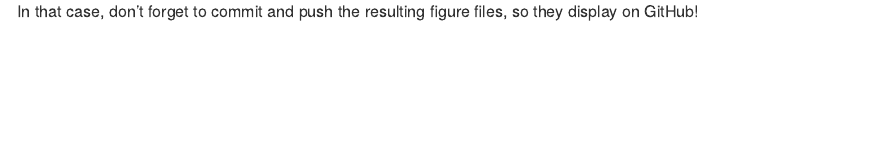
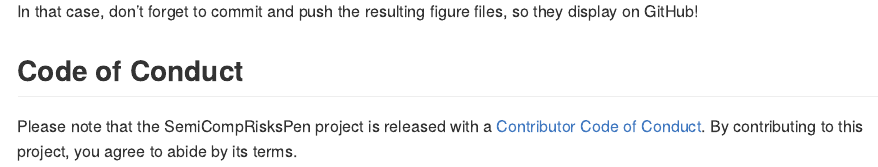
Before and after one commit to harrisonreeder/SemiCompRisksPen, an R Markdown document (README.Rmd): the page in a window 1100 px wide, from 1520 px down. Rendered offline with R 4.5, knitr and Pandoc, with nearby package versions; badge pictures from the web are left out.

Commit message:
Update DESCRIPTION and README

````diff
--- a/README.Rmd
+++ b/README.Rmd
@@ -54,3 +54,8 @@
 ```
 
 In that case, don't forget to commit and push the resulting figure files, so they display on GitHub!
+
+
+## Code of Conduct
+
+Please note that the SemiCompRisksPen project is released with a [Contributor Code of Conduct](https://contributor-covenant.org/version/2/0/CODE_OF_CONDUCT.html). By contributing to this project, you agree to abide by its terms.
````
Also changed, not shown: 1 other file.
